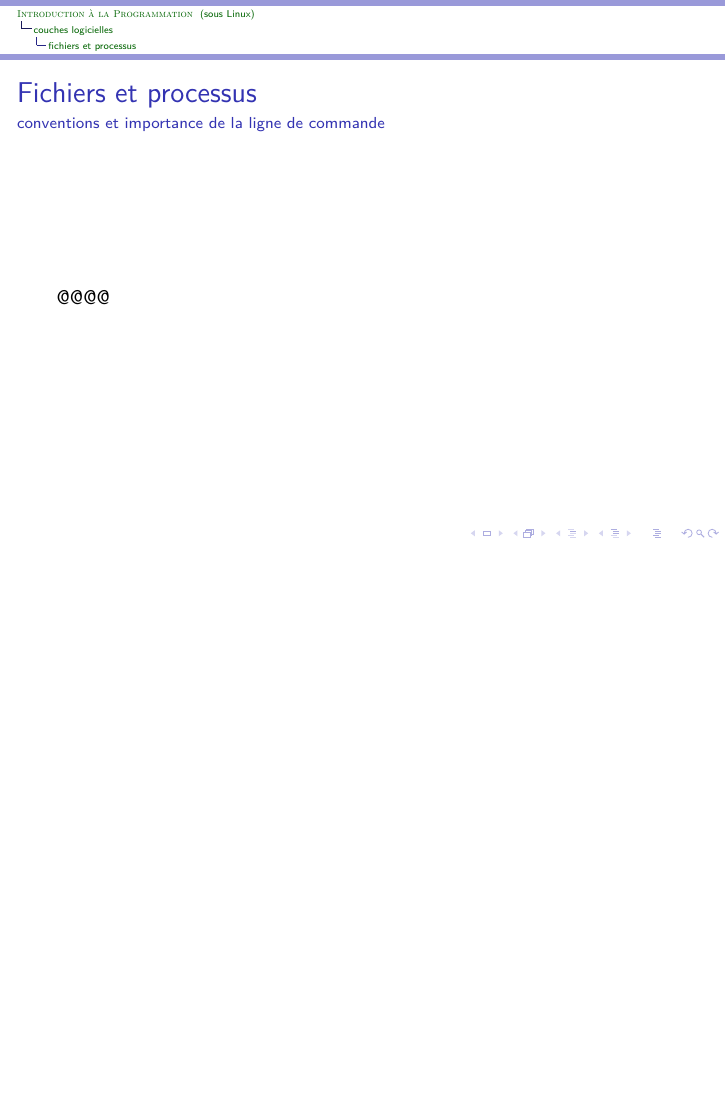
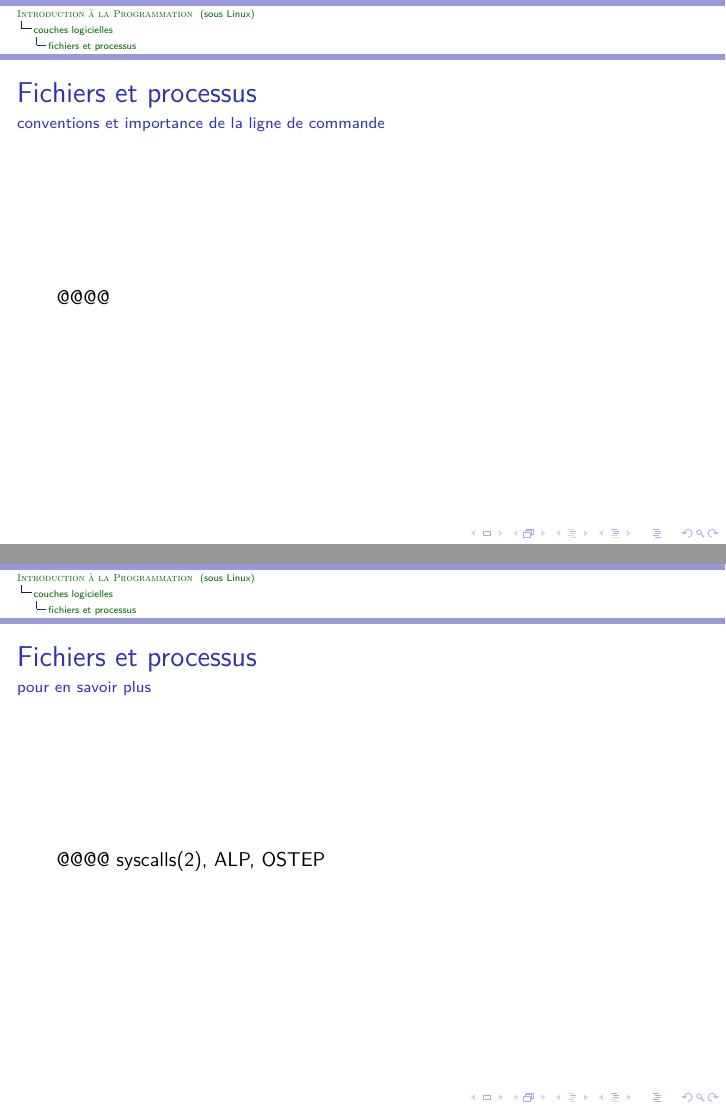
Before and after one commit to bstarynk/introprog-montpellibre-2020, LaTeX slides (intro-programmation-sous-Linux.tex): page 60 of 62 before the commit and pages 60 and 61 of 63 after it, the two joined at a grey line, the shorter picture padded with empty space. Compiled offline with LuaLaTeX.

Commit message:
pour en savoir plus ALP, OSTEP

```diff
--- a/intro-programmation-sous-Linux.tex
+++ b/intro-programmation-sous-Linux.tex
@@ -1209,6 +1209,14 @@ Sur les supercalculateurs: milliards de fichiers, système de fichiers géants (
 \end{frame}
 
 
+\begin{frame}
+  \frametitle{Fichiers et processus}
+  \framesubtitle{pour en savoir plus}
+
+  @@@@ syscalls(2), ALP, OSTEP
+\end{frame}
+
+
  %%++++++++++++++++++++++++++++++++++++++++++++++++++++++++++++++++++++++
 \section{Outils et langages des développeurs Linux}
 
```
